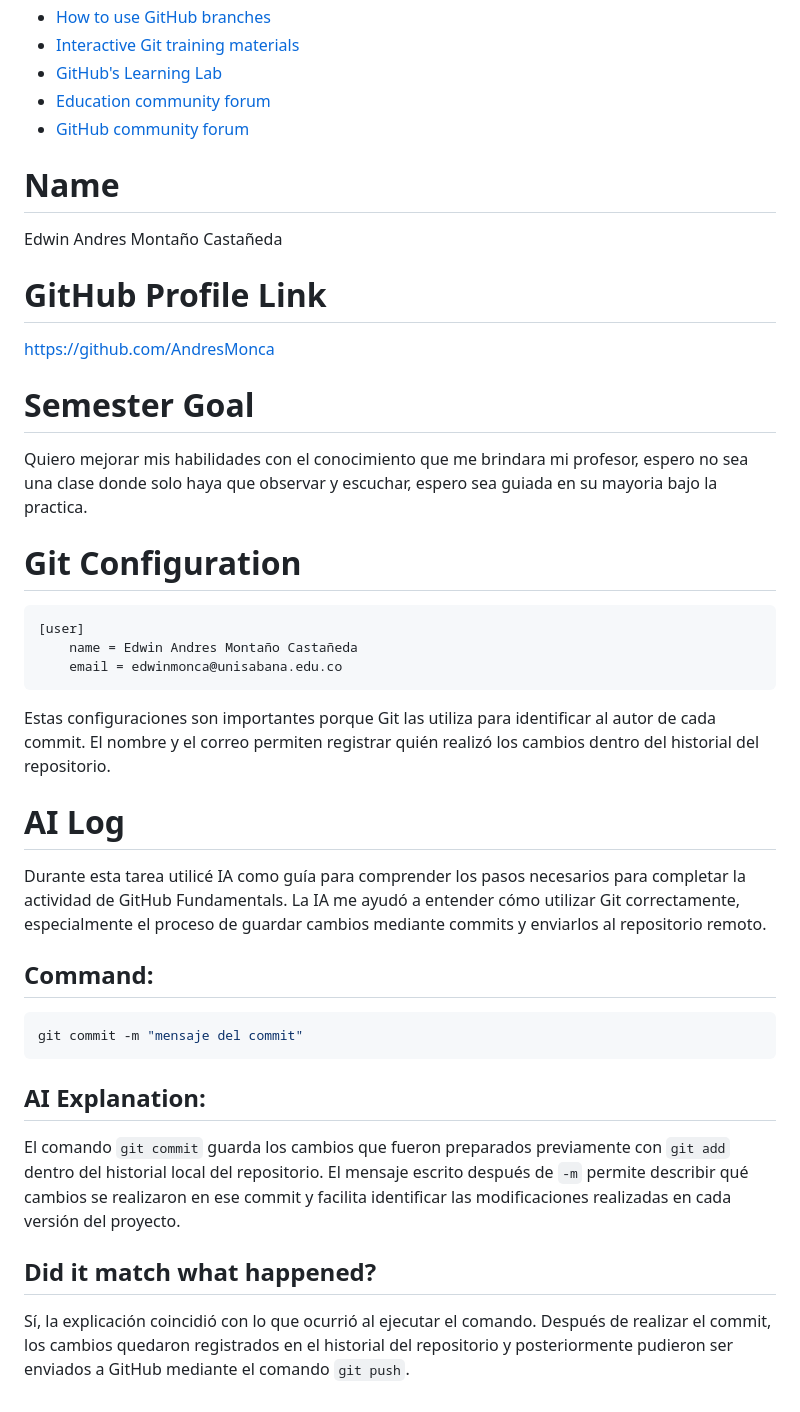
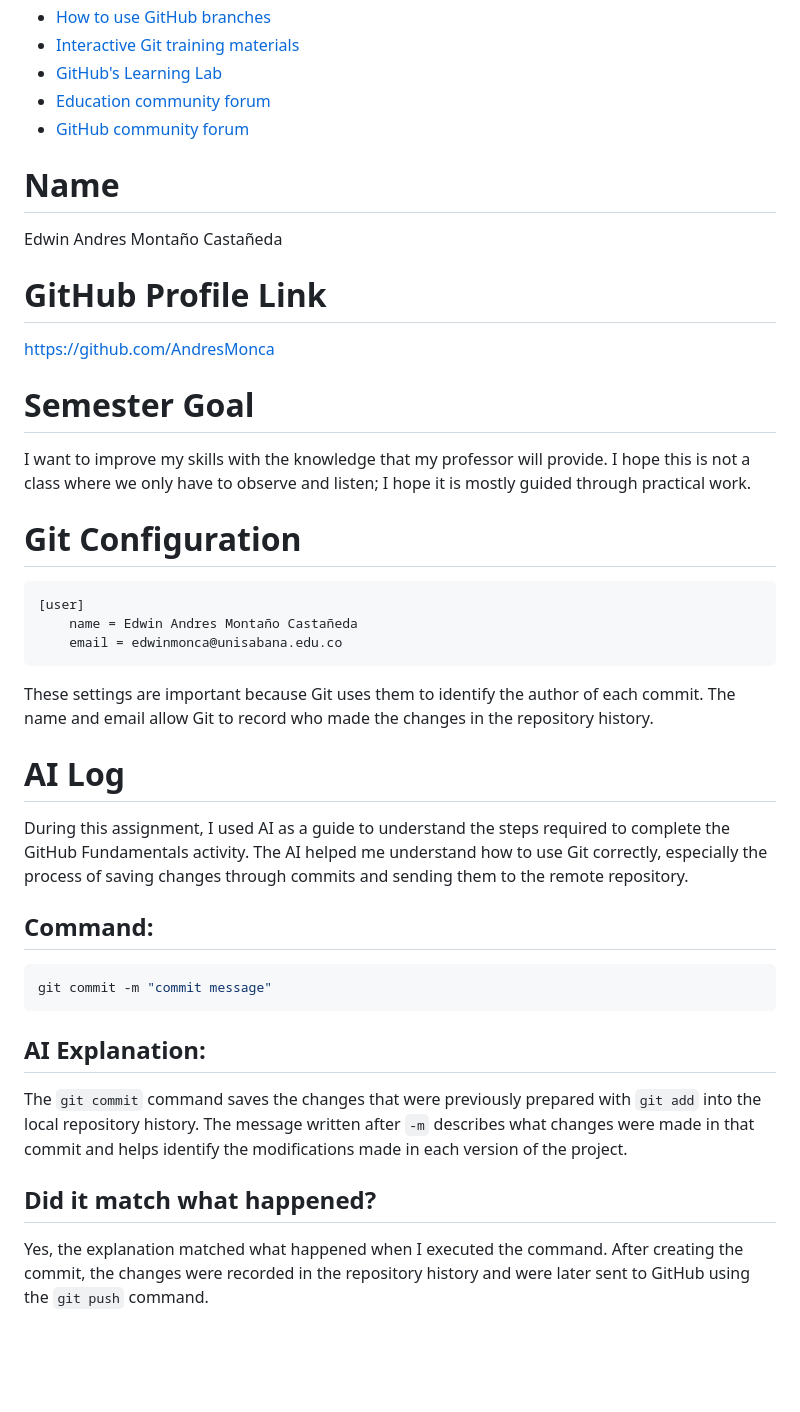
Before and after one commit to DSAW-2026-2/hw0-git-and-github-fundamentals-AndresMonca, a Markdown page: README.md, the part around the change. Rendered like a GitHub page; blank space fills up the shorter version.

Commit message:
Update README.md to English

````diff
--- a/README.md
+++ b/README.md
@@ -107,7 +107,6 @@ You can check out the GitHub Explore website [at github.com/explore](https://git
 * [Education community forum](https://education.github.community/)
 * [GitHub community forum](https://github.community/)
 
-
 # Name
 
 Edwin Andres Montaño Castañeda
@@ -118,7 +117,7 @@ https://github.com/AndresMonca
 
 # Semester Goal
 
-Quiero mejorar mis habilidades con el conocimiento que me brindara mi profesor, espero no sea una clase donde solo haya que observar y escuchar, espero sea guiada en su mayoria bajo la practica.
+I want to improve my skills with the knowledge that my professor will provide. I hope this is not a class where we only have to observe and listen; I hope it is mostly guided through practical work.
 
 # Git Configuration
 
@@ -128,22 +127,22 @@ Quiero mejorar mis habilidades con el conocimiento que me brindara mi profesor,
     email = edwinmonca@unisabana.edu.co
 ```
 
-Estas configuraciones son importantes porque Git las utiliza para identificar al autor de cada commit. El nombre y el correo permiten registrar quién realizó los cambios dentro del historial del repositorio.
+These settings are important because Git uses them to identify the author of each commit. The name and email allow Git to record who made the changes in the repository history.
 
 # AI Log
 
-Durante esta tarea utilicé IA como guía para comprender los pasos necesarios para completar la actividad de GitHub Fundamentals. La IA me ayudó a entender cómo utilizar Git correctamente, especialmente el proceso de guardar cambios mediante commits y enviarlos al repositorio remoto.
+During this assignment, I used AI as a guide to understand the steps required to complete the GitHub Fundamentals activity. The AI helped me understand how to use Git correctly, especially the process of saving changes through commits and sending them to the remote repository.
 
 ## Command:
 
 ```bash
-git commit -m "mensaje del commit"
+git commit -m "commit message"
 ```
 
 ## AI Explanation:
 
-El comando `git commit` guarda los cambios que fueron preparados previamente con `git add` dentro del historial local del repositorio. El mensaje escrito después de `-m` permite describir qué cambios se realizaron en ese commit y facilita identificar las modificaciones realizadas en cada versión del proyecto.
+The `git commit` command saves the changes that were previously prepared with `git add` into the local repository history. The message written after `-m` describes what changes were made in that commit and helps identify the modifications made in each version of the project.
 
 ## Did it match what happened?
 
-Sí, la explicación coincidió con lo que ocurrió al ejecutar el comando. Después de realizar el commit, los cambios quedaron registrados en el historial del repositorio y posteriormente pudieron ser enviados a GitHub mediante el comando `git push`.
+Yes, the explanation matched what happened when I executed the command. After creating the commit, the changes were recorded in the repository history and were later sent to GitHub using the `git push` command.
````
